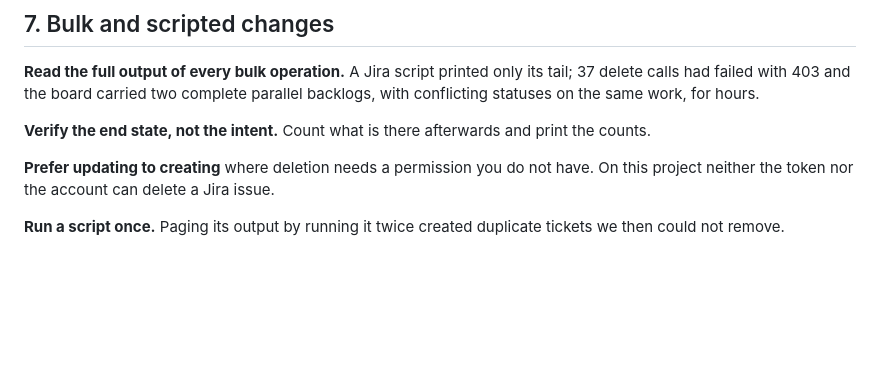
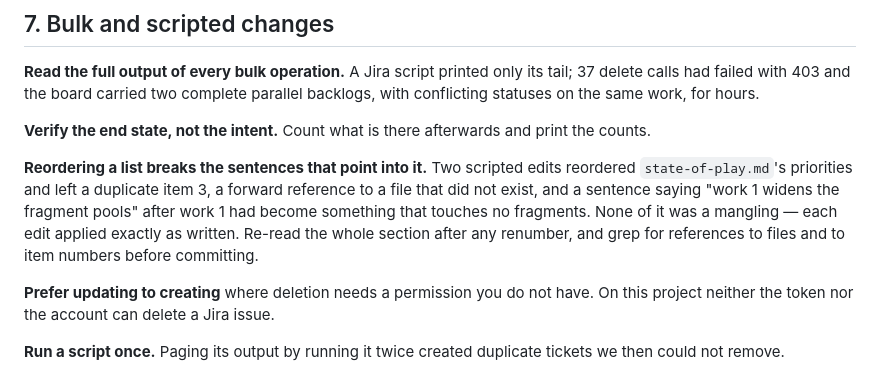
Before and after one commit to ravijp/Genesis_2026, a Markdown page: docs/ops/working-agreements.md, the part around the change. Drawn GitHub-style; blank space fills up the shorter version.

```diff
--- a/docs/ops/working-agreements.md
+++ b/docs/ops/working-agreements.md
@@ -184,6 +184,13 @@ the same work, for hours.
 
 **Verify the end state, not the intent.** Count what is there afterwards and print the counts.
 
+**Reordering a list breaks the sentences that point into it.** Two scripted edits reordered
+`state-of-play.md`'s priorities and left a duplicate item 3, a forward reference to a file that did
+not exist, and a sentence saying "work 1 widens the fragment pools" after work 1 had become something
+that touches no fragments. None of it was a mangling — each edit applied exactly as written. Re-read
+the whole section after any renumber, and grep for references to files and to item numbers before
+committing.
+
 **Prefer updating to creating** where deletion needs a permission you do not have. On this project
 neither the token nor the account can delete a Jira issue.
 
```
Also changed, not shown: docs/ops/state-of-play.md (+13 -15 lines).
